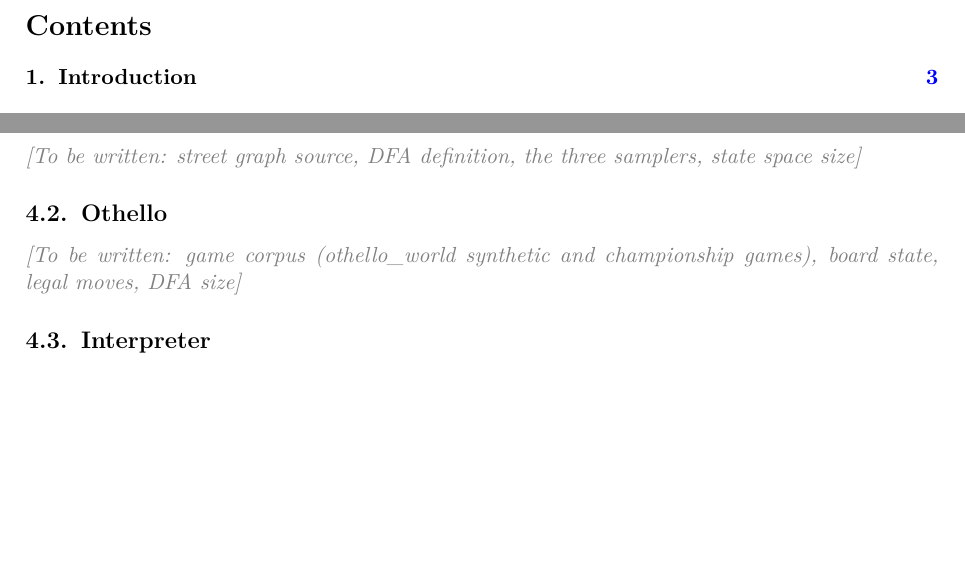
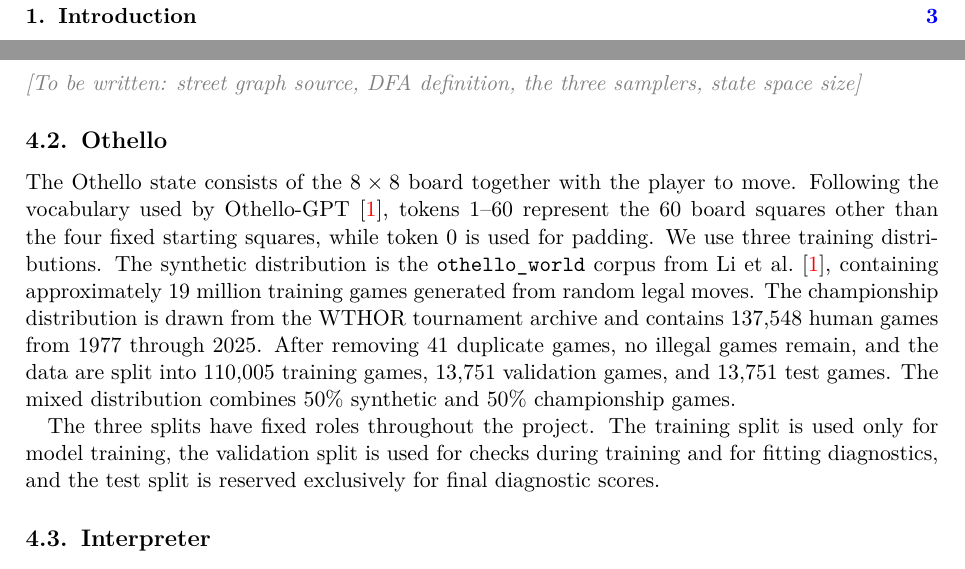
Before and after one commit to nik-hill-323/fall-2026-group6, a LaTeX paper (reports/Latex_report/Sample_Report.tex): two parts of pages 2 and 6 of 9, joined at a grey line, cut at the place of the change, the shorter picture padded with empty space. Compiled offline with pdfLaTeX.

Commit message:
Describe Othello data and evaluation splits

```diff
--- a/reports/Latex_report/Sample_Report.tex
+++ b/reports/Latex_report/Sample_Report.tex
@@ -253,7 +253,9 @@ Every domain emits the same triple: token sequence, true state, and the set of l
 \stub{street graph source, DFA definition, the three samplers, state space size}
 
 \subsection{Othello}
-\stub{game corpus (othello\_world synthetic and championship games), board state, legal moves, DFA size}
+The Othello state consists of the $8\times8$ board together with the player to move. Following the vocabulary used by Othello-GPT~\cite{li2023othello}, tokens 1--60 represent the 60 board squares other than the four fixed starting squares, while token 0 is used for padding. We use three training distributions. The synthetic distribution is the \texttt{othello\_world} corpus from Li et al.~\cite{li2023othello}, containing approximately 19 million training games generated from random legal moves. The championship distribution is drawn from the WTHOR tournament archive and contains 137,548 human games from 1977 through 2025. After removing 41 duplicate games, no illegal games remain, and the data are split into 110,005 training games, 13,751 validation games, and 13,751 test games. The mixed distribution combines 50\% synthetic and 50\% championship games.
+
+The three splits have fixed roles throughout the project. The training split is used only for model training, the validation split is used for checks during training and for fitting diagnostics, and the test split is reserved exclusively for final diagnostic scores.
 
 \subsection{Interpreter}
 \stub{instruction set of the small stack or register machine, what counts as state, how DFA size is tuned}
```
